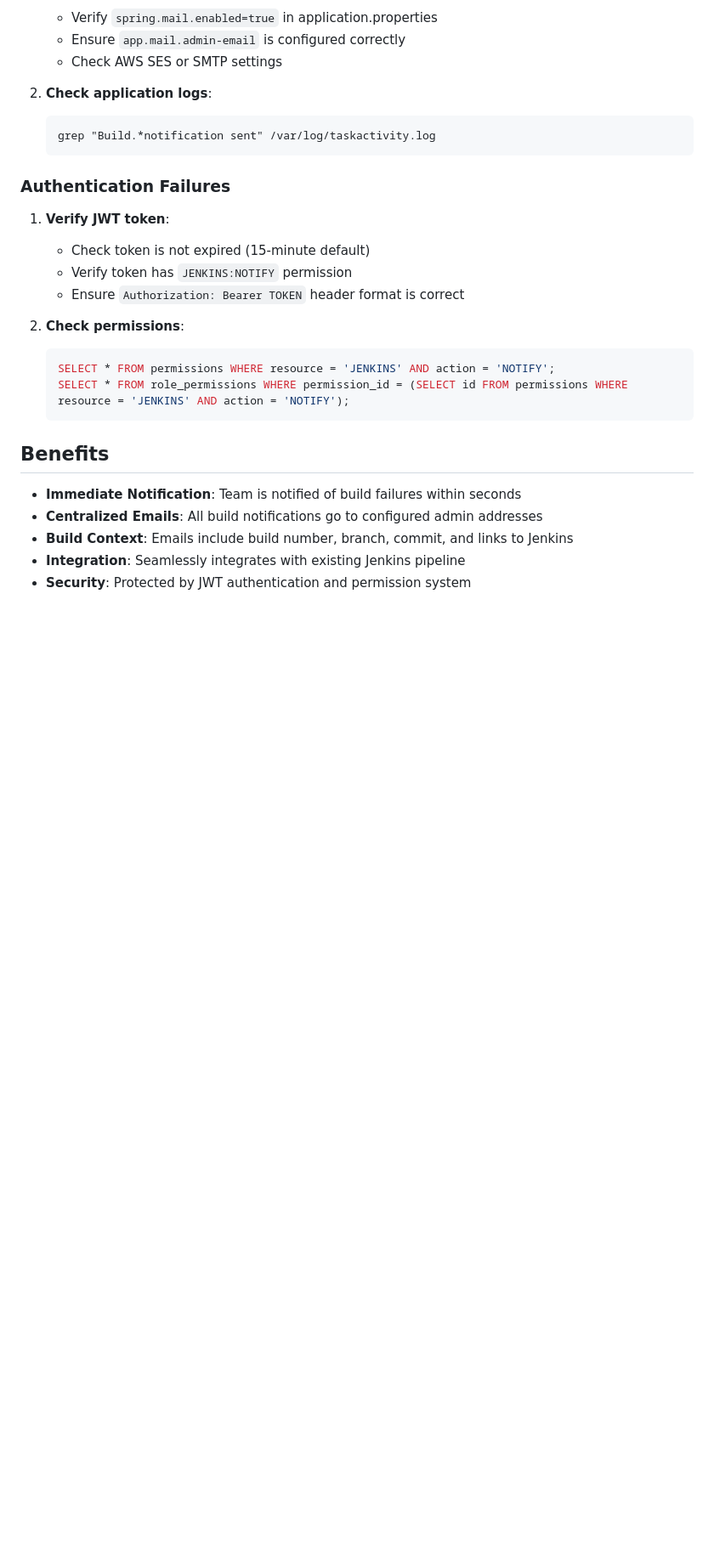
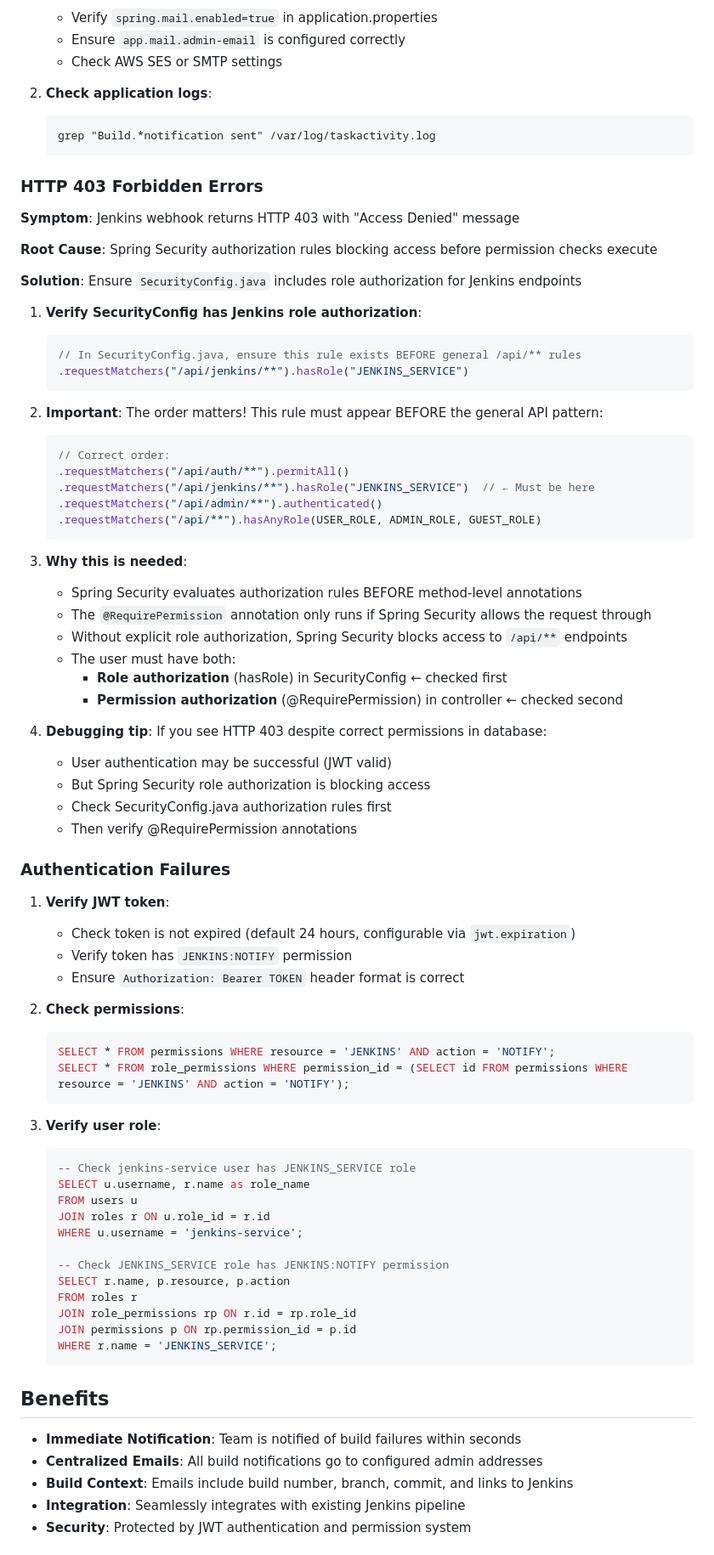
Before and after one commit to ammonsd/ActivityTracking, a Markdown page: jenkins/Jenkins_Build_Notifications.md, the part around the change. Shown at 85% size. Drawn GitHub-style; blank space fills up the shorter version.

Commit message:
docs: Update Jenkins Build Notifications with HTTP 403 troubleshooting
Added comprehensive troubleshooting section documenting the root cause and solution for HTTP 403 errors

ISSUE DOCUMENTED: Spring Security authorization rules block access before RequirePermission executes. User can have correct permission but still get HTTP 403 if role not authorized in SecurityConfig. Two-layer authorization: SecurityConfig role check (first) plus RequirePermission annotation (second)

SOLUTION DOCUMENTED: Add requestMatchers for api/jenkins endpoints with hasRole JENKINS_SERVICE to SecurityConfig. Must appear BEFORE general api pattern rules (order matters). Explains why both role authorization AND permission annotation are needed

Also added SQL queries for debugging user roles and permissions

````diff
--- a/jenkins/Jenkins_Build_Notifications.md
+++ b/jenkins/Jenkins_Build_Notifications.md
@@ -477,11 +477,49 @@ curl -X POST https://taskactivity.example.com/api/jenkins/build-failure \
     grep "Build.*notification sent" /var/log/taskactivity.log
     ```
 
+### HTTP 403 Forbidden Errors
+
+**Symptom**: Jenkins webhook returns HTTP 403 with "Access Denied" message
+
+**Root Cause**: Spring Security authorization rules blocking access before permission checks execute
+
+**Solution**: Ensure `SecurityConfig.java` includes role authorization for Jenkins endpoints
+
+1. **Verify SecurityConfig has Jenkins role authorization**:
+
+    ```java
+    // In SecurityConfig.java, ensure this rule exists BEFORE general /api/** rules
+    .requestMatchers("/api/jenkins/**").hasRole("JENKINS_SERVICE")
+    ```
+
+2. **Important**: The order matters! This rule must appear BEFORE the general API pattern:
+    ```java
+    // Correct order:
+    .requestMatchers("/api/auth/**").permitAll()
+    .requestMatchers("/api/jenkins/**").hasRole("JENKINS_SERVICE")  // ← Must be here
+    .requestMatchers("/api/admin/**").authenticated()
+    .requestMatchers("/api/**").hasAnyRole(USER_ROLE, ADMIN_ROLE, GUEST_ROLE)
+    ```
+
+3. **Why this is needed**:
+    - Spring Security evaluates authorization rules BEFORE method-level annotations
+    - The `@RequirePermission` annotation only runs if Spring Security allows the request through
+    - Without explicit role authorization, Spring Security blocks access to `/api/**` endpoints
+    - The user must have both:
+        - **Role authorization** (hasRole) in SecurityConfig ← checked first
+        - **Permission authorization** (@RequirePermission) in controller ← checked second
+
+4. **Debugging tip**: If you see HTTP 403 despite correct permissions in database:
+    - User authentication may be successful (JWT valid)
+    - But Spring Security role authorization is blocking access
+    - Check SecurityConfig.java authorization rules first
+    - Then verify @RequirePermission annotations
+
 ### Authentication Failures
 
 1. **Verify JWT token**:
 
-    - Check token is not expired (15-minute default)
+    - Check token is not expired (default 24 hours, configurable via `jwt.expiration`)
     - Verify token has `JENKINS:NOTIFY` permission
     - Ensure `Authorization: Bearer TOKEN` header format is correct
 
@@ -489,6 +527,22 @@ curl -X POST https://taskactivity.example.com/api/jenkins/build-failure \
     ```sql
     SELECT * FROM permissions WHERE resource = 'JENKINS' AND action = 'NOTIFY';
     SELECT * FROM role_permissions WHERE permission_id = (SELECT id FROM permissions WHERE resource = 'JENKINS' AND action = 'NOTIFY');
+    ```
+
+3. **Verify user role**:
+    ```sql
+    -- Check jenkins-service user has JENKINS_SERVICE role
+    SELECT u.username, r.name as role_name
+    FROM users u
+    JOIN roles r ON u.role_id = r.id
+    WHERE u.username = 'jenkins-service';
+
+    -- Check JENKINS_SERVICE role has JENKINS:NOTIFY permission
+    SELECT r.name, p.resource, p.action
+    FROM roles r
+    JOIN role_permissions rp ON r.id = rp.role_id
+    JOIN permissions p ON rp.permission_id = p.id
+    WHERE r.name = 'JENKINS_SERVICE';
     ```
 
 ## Benefits
````
